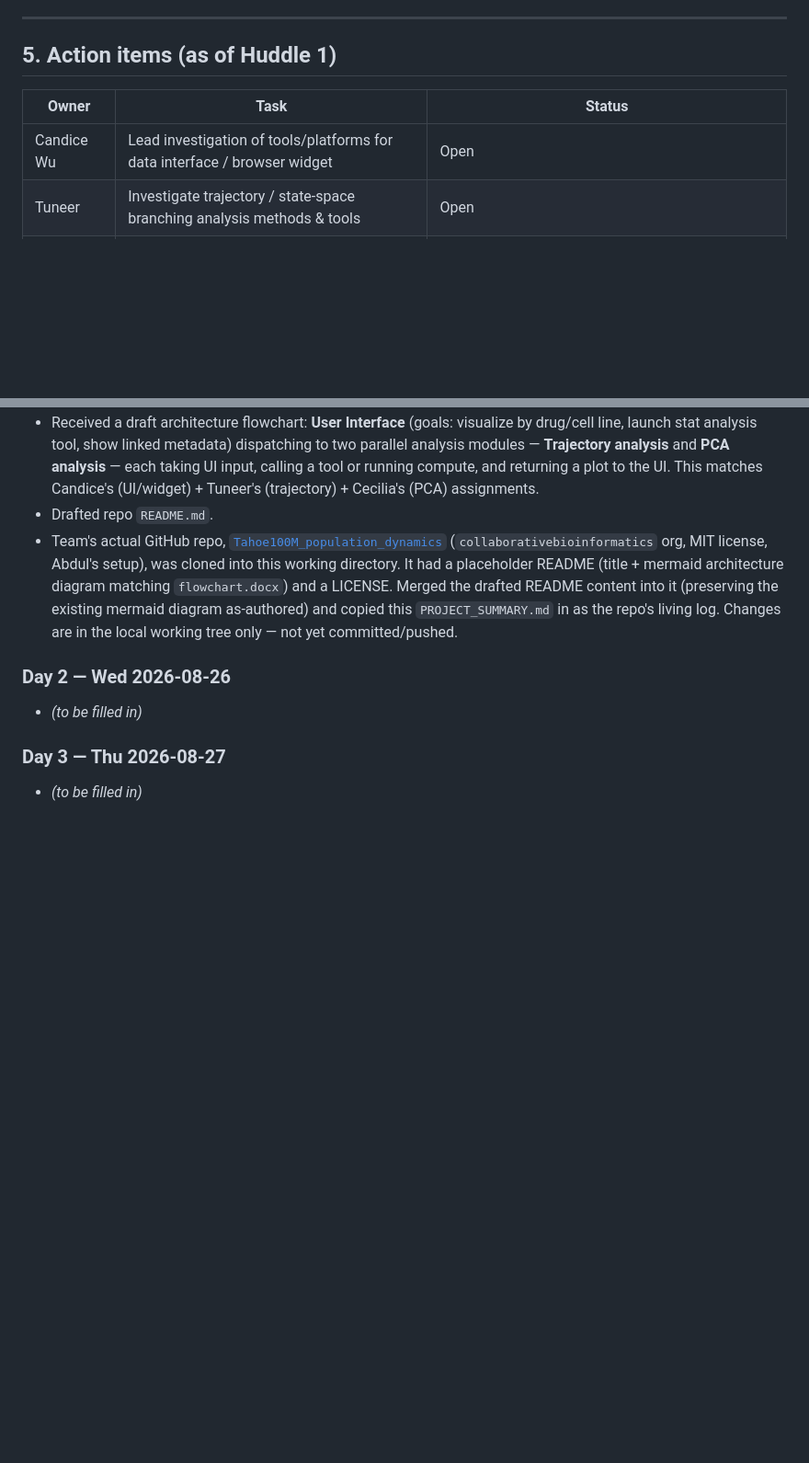
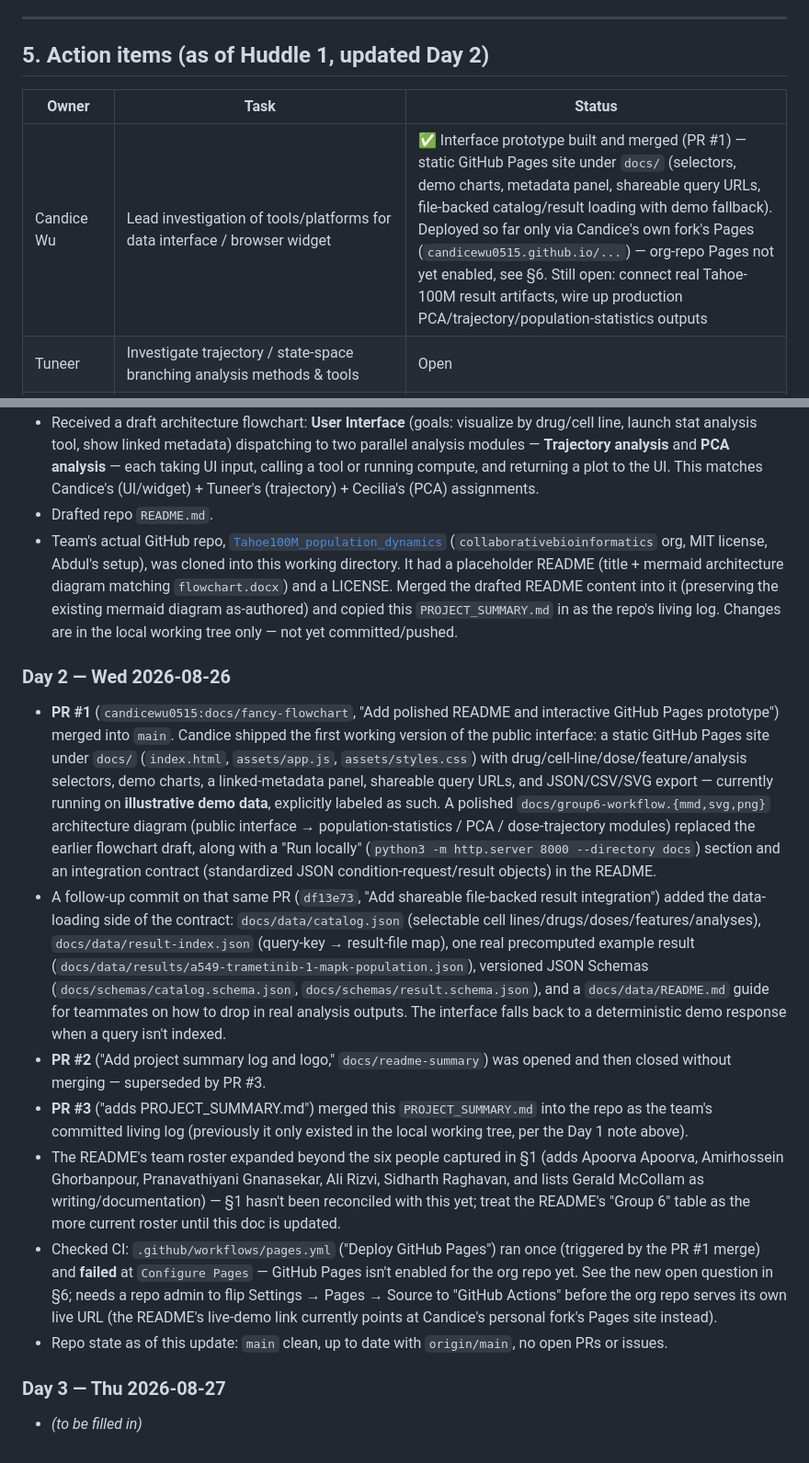
Before and after one commit to candicewu0515/Tahoe100M_population_dynamics, a Markdown page: PROJECT_SUMMARY.md, 2 parts joined by grey strips. Shown at 92% size. Rendered like a GitHub page; blank space fills up the shorter version.

Commit message:
Update PROJECT_SUMMARY.md with Day 2 progress
Records PR #1/#2/#3 activity, the file-backed catalog/result
integration, the failed Deploy GitHub Pages run (Pages not yet
enabled on the org repo), and the README's expanded team roster.

```diff
--- a/PROJECT_SUMMARY.md
+++ b/PROJECT_SUMMARY.md
@@ -77,11 +77,11 @@ This explicitly moves beyond pseudo-bulk/mean-expression analysis, which masks p
 
 ---
 
-## 5. Action items (as of Huddle 1)
+## 5. Action items (as of Huddle 1, updated Day 2)
 
 | Owner | Task | Status |
 |---|---|---|
-| Candice Wu | Lead investigation of tools/platforms for data interface / browser widget | Open |
+| Candice Wu | Lead investigation of tools/platforms for data interface / browser widget | ✅ Interface prototype built and merged (PR #1) — static GitHub Pages site under `docs/` (selectors, demo charts, metadata panel, shareable query URLs, file-backed catalog/result loading with demo fallback). Deployed so far only via Candice's own fork's Pages (`candicewu0515.github.io/...`) — org-repo Pages not yet enabled, see §6. Still open: connect real Tahoe-100M result artifacts, wire up production PCA/trajectory/population-statistics outputs |
 | Tuneer | Investigate trajectory / state-space branching analysis methods & tools | Open |
 | Cecilia Mathó | Research PCA visualization tools; assess pandrugs.org applicability | Open |
 | Abdul Shiwoku | Set up GitHub repo (contact Ben Busby for project access) | ✅ Done — [`Tahoe100M_population_dynamics`](https://github.com/collaborativebioinformatics/Tahoe100M_population_dynamics) created under the `collaborativebioinformatics` org (MIT licensed) |
@@ -113,7 +115,13 @@ This explicitly moves beyond pseudo-bulk/mean-expression analysis, which masks p
 - Team's actual GitHub repo, [`Tahoe100M_population_dynamics`](https://github.com/collaborativebioinformatics/Tahoe100M_population_dynamics) (`collaborativebioinformatics` org, MIT license, Abdul's setup), was cloned into this working directory. It had a placeholder README (title + mermaid architecture diagram matching `flowchart.docx`) and a LICENSE. Merged the drafted README content into it (preserving the existing mermaid diagram as-authored) and copied this `PROJECT_SUMMARY.md` in as the repo's living log. Changes are in the local working tree only — not yet committed/pushed.
 
 ### Day 2 — Wed 2026-08-26
-- *(to be filled in)*
+- **PR #1** (`candicewu0515:docs/fancy-flowchart`, "Add polished README and interactive GitHub Pages prototype") merged into `main`. Candice shipped the first working version of the public interface: a static GitHub Pages site under `docs/` (`index.html`, `assets/app.js`, `assets/styles.css`) with drug/cell-line/dose/feature/analysis selectors, demo charts, a linked-metadata panel, shareable query URLs, and JSON/CSV/SVG export — currently running on **illustrative demo data**, explicitly labeled as such. A polished `docs/group6-workflow.{mmd,svg,png}` architecture diagram (public interface → population-statistics / PCA / dose-trajectory modules) replaced the earlier flowchart draft, along with a "Run locally" (`python3 -m http.server 8000 --directory docs`) section and an integration contract (standardized JSON condition-request/result objects) in the README.
+- A follow-up commit on that same PR (`df13e73`, "Add shareable file-backed result integration") added the data-loading side of the contract: `docs/data/catalog.json` (selectable cell lines/drugs/doses/features/analyses), `docs/data/result-index.json` (query-key → result-file map), one real precomputed example result (`docs/data/results/a549-trametinib-1-mapk-population.json`), versioned JSON Schemas (`docs/schemas/catalog.schema.json`, `docs/schemas/result.schema.json`), and a `docs/data/README.md` guide for teammates on how to drop in real analysis outputs. The interface falls back to a deterministic demo response when a query isn't indexed.
+- **PR #2** ("Add project summary log and logo," `docs/readme-summary`) was opened and then closed without merging — superseded by PR #3.
+- **PR #3** ("adds PROJECT_SUMMARY.md") merged this `PROJECT_SUMMARY.md` into the repo as the team's committed living log (previously it only existed in the local working tree, per the Day 1 note above).
+- The README's team roster expanded beyond the six people captured in §1 (adds Apoorva Apoorva, Amirhossein Ghorbanpour, Pranavathiyani Gnanasekar, Ali Rizvi, Sidharth Raghavan, and lists Gerald McCollam as writing/documentation) — §1 hasn't been reconciled with this yet; treat the README's "Group 6" table as the more current roster until this doc is updated.
+- Checked CI: `.github/workflows/pages.yml` ("Deploy GitHub Pages") ran once (triggered by the PR #1 merge) and **failed** at `Configure Pages` — GitHub Pages isn't enabled for the org repo yet. See the new open question in §6; needs a repo admin to flip Settings → Pages → Source to "GitHub Actions" before the org repo serves its own live URL (the README's live-demo link currently points at Candice's personal fork's Pages site instead).
+- Repo state as of this update: `main` clean, up to date with `origin/main`, no open PRs or issues.
 
 ### Day 3 — Thu 2026-08-27
 - *(to be filled in)*
```
Also changed, not shown: other parts of PROJECT_SUMMARY.md (+4 -2 lines).
